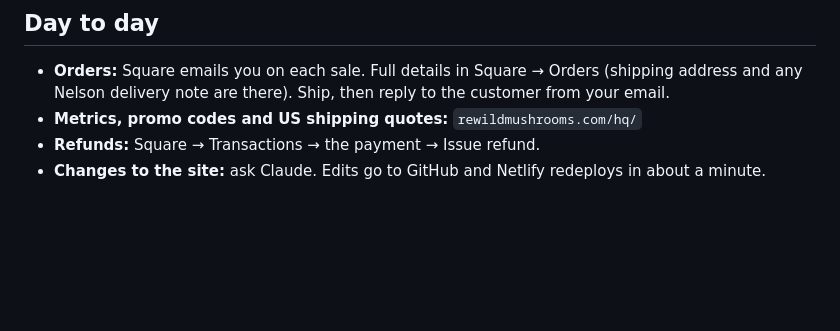
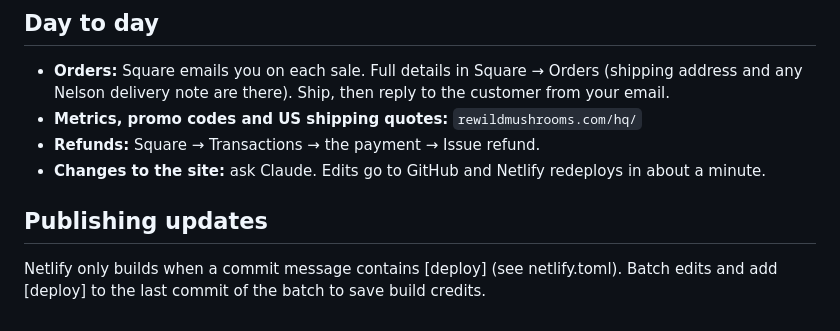
Before and after one commit to rewildmushrooms/rewild-site, a Markdown page: rewild-site 3/LAUNCH.md, the part around the change. Drawn GitHub-style; blank space fills up the shorter version.

Commit message:
Publish pending updates; note the [deploy] rule in LAUNCH.md [deploy]

```diff
--- a/rewild-site 3/LAUNCH.md
+++ b/rewild-site 3/LAUNCH.md
@@ -107,3 +107,6 @@ Then **Deploys → Trigger deploy**.
 - **Metrics, promo codes and US shipping quotes:** `rewildmushrooms.com/hq/`
 - **Refunds:** Square → Transactions → the payment → Issue refund.
 - **Changes to the site:** ask Claude. Edits go to GitHub and Netlify redeploys in about a minute.
+
+## Publishing updates
+Netlify only builds when a commit message contains [deploy] (see netlify.toml). Batch edits and add [deploy] to the last commit of the batch to save build credits.
```
